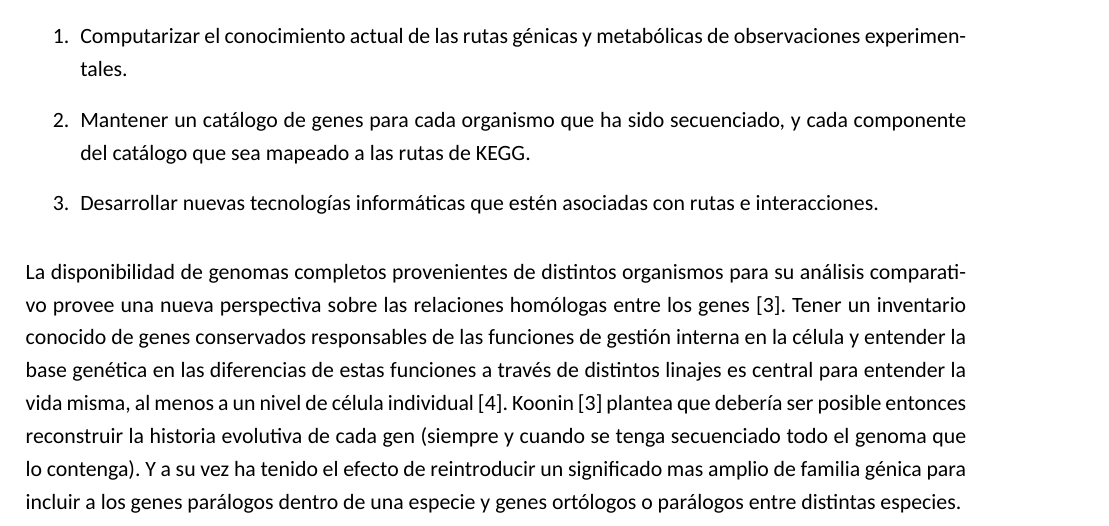
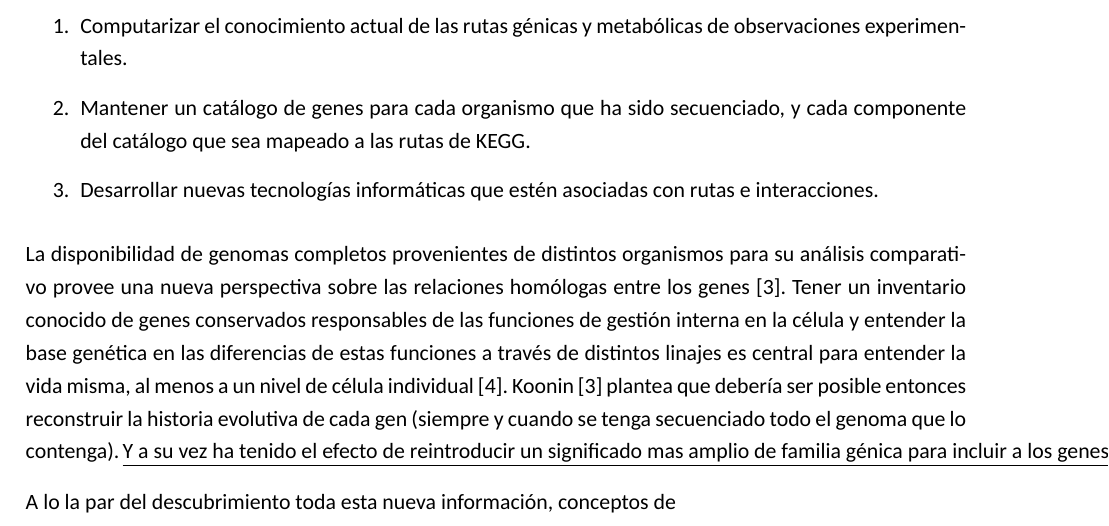
Before and after one commit to Electrocyte96/tesina, a LaTeX document (Titulacion/Anteproyecto/main.tex, which reads Titulacion/Anteproyecto/secciones/01_introduccion.tex): part of page 1 of 3, cut so that both start at the same text. Compiled offline with XeLaTeX; a missing font is replaced by an installed copy or a similar font.

Commit message:
Updated Anteproyecto introduction

```diff
--- a/Titulacion/Anteproyecto/secciones/01_introduccion.tex
+++ b/Titulacion/Anteproyecto/secciones/01_introduccion.tex
@@ -9,9 +9,11 @@ Es por esto que surge la necesidad de crear una plataforma para efectuar el post
 	\item Desarrollar nuevas tecnologías informáticas que estén asociadas con rutas e interacciones.
 \end{enumerate}
 
-La disponibilidad de genomas completos provenientes de distintos organismos para su análisis comparativo provee una nueva perspectiva sobre las relaciones homólogas entre los genes \parencite{Koonin_2005}. Tener un inventario conocido de genes conservados responsables de las funciones de gestión interna en la célula y entender la base genética en las diferencias de estas funciones a través de distintos linajes es central para entender la vida misma, al menos a un nivel de célula individual \parencite{Tatusov_1997}. \textcite{Koonin_2005} plantea que debería ser posible entonces reconstruir la historia evolutiva de cada gen (siempre y cuando se tenga secuenciado todo el genoma que lo contenga). Y a su vez ha tenido el efecto de reintroducir un significado mas amplio de familia génica para incluir a los genes parálogos dentro de una especie y genes ortólogos o parálogos entre distintas especies.
+La disponibilidad de genomas completos provenientes de distintos organismos para su análisis comparativo provee una nueva perspectiva sobre las relaciones homólogas entre los genes \parencite{Koonin_2005}. Tener un inventario conocido de genes conservados responsables de las funciones de gestión interna en la célula y entender la base genética en las diferencias de estas funciones a través de distintos linajes es central para entender la vida misma, al menos a un nivel de célula individual \parencite{Tatusov_1997}. \textcite{Koonin_2005} plantea que debería ser posible entonces reconstruir la historia evolutiva de cada gen (siempre y cuando se tenga secuenciado todo el genoma que lo contenga). \underline{Y a su vez ha tenido el efecto de reintroducir un significado mas amplio de familia génica para incluir a los genes parálogos dentro de una especie y genes ortólogos o parálogos entre distintas especies.}
 
-La homología, en su definición más general, designa una relación de descendencia común entre cualquier entidad, sin alguna especificación adicional sobre el escenario evolutivo. De acuerdo con esto, las entidades estarían relacionadas por homología, si hablamos de genes, estos serían llamados homólogos \parencite{Koonin_2005}. \textbf{Cita de fitch sobre la definicion de los ortologos y asi}
+ A lo la par del descubrimiento toda esta nueva información, conceptos de
+
+ La homología, en su definición más general, designa una relación de descendencia común entre cualquier entidad, sin alguna especificación adicional sobre el escenario evolutivo. De acuerdo con esto, las entidades estarían relacionadas por homología, si hablamos de genes, estos serían llamados homólogos \parencite{Koonin_2005}. \textbf{Cita de fitch sobre la definicion de los ortologos y asi}
 
 \textbf{KEGG hace una clasificacion por funcion pero esa funcion no implica ortologia citas al articulo de fitch y tambien a el articulo de una hoja que cita a fitch tambien y cuestiona esto mismo, de que no todos tienen  claro lo que implica la ortologia}
 
```
Also changed, not shown: Titulacion/Anteproyecto/main.pdf.
